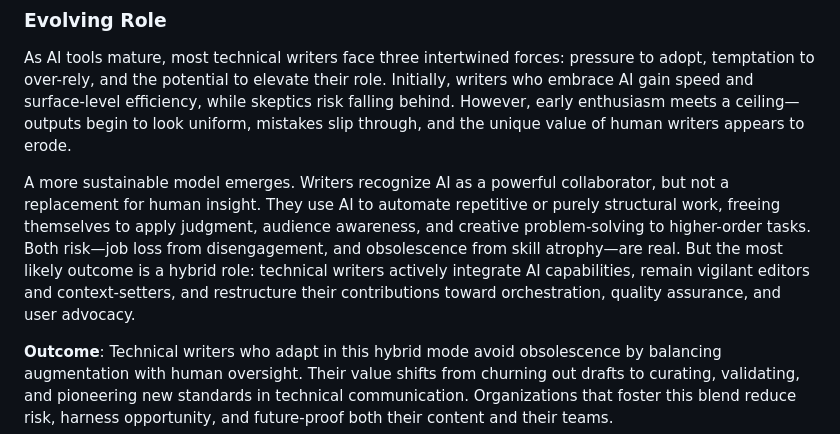
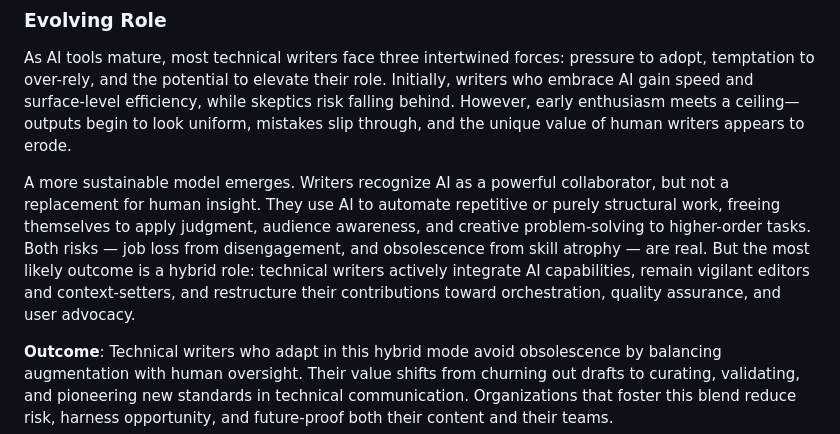
Before and after one commit to Rakardi/ai-writing, a Markdown page: docs/module1.md, the part around the change. Rendered like a GitHub page.

```diff
--- a/docs/module1.md
+++ b/docs/module1.md
@@ -81,7 +81,7 @@ If you do not know which tier you are on, ask your support team before pasting a
 
 As AI tools mature, most technical writers face three intertwined forces: pressure to adopt, temptation to over-rely, and the potential to elevate their role. Initially, writers who embrace AI gain speed and surface-level efficiency, while skeptics risk falling behind. However, early enthusiasm meets a ceiling—outputs begin to look uniform, mistakes slip through, and the unique value of human writers appears to erode.
 
-A more sustainable model emerges. Writers recognize AI as a powerful collaborator, but not a replacement for human insight. They use AI to automate repetitive or purely structural work, freeing themselves to apply judgment, audience awareness, and creative problem-solving to higher-order tasks. Both risk—job loss from disengagement, and obsolescence from skill atrophy—are real. But the most likely outcome is a hybrid role: technical writers actively integrate AI capabilities, remain vigilant editors and context-setters, and restructure their contributions toward orchestration, quality assurance, and user advocacy.
+A more sustainable model emerges. Writers recognize AI as a powerful collaborator, but not a replacement for human insight. They use AI to automate repetitive or purely structural work, freeing themselves to apply judgment, audience awareness, and creative problem-solving to higher-order tasks. Both risks — job loss from disengagement, and obsolescence from skill atrophy — are real. But the most likely outcome is a hybrid role: technical writers actively integrate AI capabilities, remain vigilant editors and context-setters, and restructure their contributions toward orchestration, quality assurance, and user advocacy.
 
 **Outcome**:
 Technical writers who adapt in this hybrid mode avoid obsolescence by balancing augmentation with human oversight. Their value shifts from churning out drafts to curating, validating, and pioneering new standards in technical communication. Organizations that foster this blend reduce risk, harness opportunity, and future-proof both their content and their teams.
```
Also changed, not shown: docs/module3.md (+1 -1 lines).
